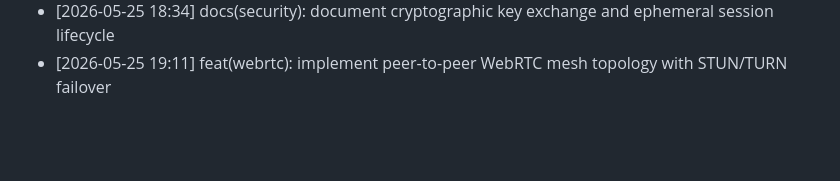
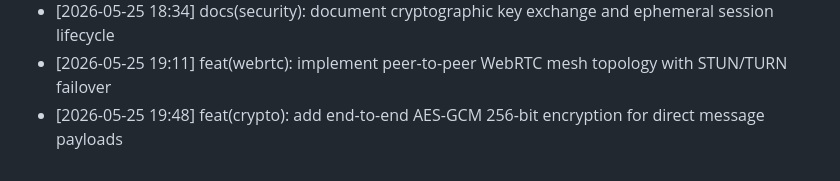
Before and after one commit to Anbu-2006/Remote-Chat-Link, a Markdown page: CHANGELOG.md, the part around the change. Rendered like a GitHub page; blank space fills up the shorter version.

Commit message:
feat(crypto): add end-to-end AES-GCM 256-bit encryption for direct message payloads

```diff
--- a/CHANGELOG.md
+++ b/CHANGELOG.md
@@ -143,3 +143,4 @@ Release notes and development milestones.
 - [2026-05-25 17:57] test(webrtc): simulate ICE candidate trickle and connection establishment
 - [2026-05-25 18:34] docs(security): document cryptographic key exchange and ephemeral session lifecycle
 - [2026-05-25 19:11] feat(webrtc): implement peer-to-peer WebRTC mesh topology with STUN/TURN failover
+- [2026-05-25 19:48] feat(crypto): add end-to-end AES-GCM 256-bit encryption for direct message payloads
```
